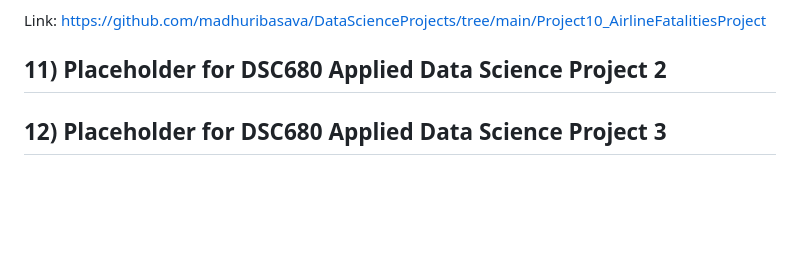
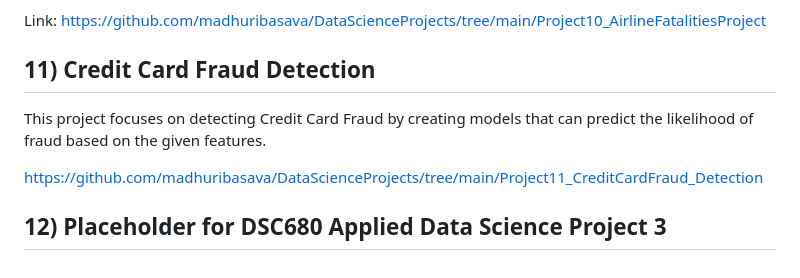
Before and after one commit to madhuribasava/DataScienceProjects, a Markdown page: README.md, the part around the change. Drawn GitHub-style; blank space fills up the shorter version.

```diff
--- a/README.md
+++ b/README.md
@@ -80,6 +80,10 @@ presentations for internal audience and Blog Post and Infographics for external
 
 Link: https://github.com/madhuribasava/DataScienceProjects/tree/main/Project10_AirlineFatalitiesProject
 
-## 11) Placeholder for DSC680 Applied Data Science Project 2
+## 11) Credit Card Fraud Detection
+This project focuses on detecting Credit Card Fraud by creating models that can predict the
+likelihood of fraud based on the given features.
+
+https://github.com/madhuribasava/DataScienceProjects/tree/main/Project11_CreditCardFraud_Detection
 
 ## 12) Placeholder for DSC680 Applied Data Science Project 3
```
